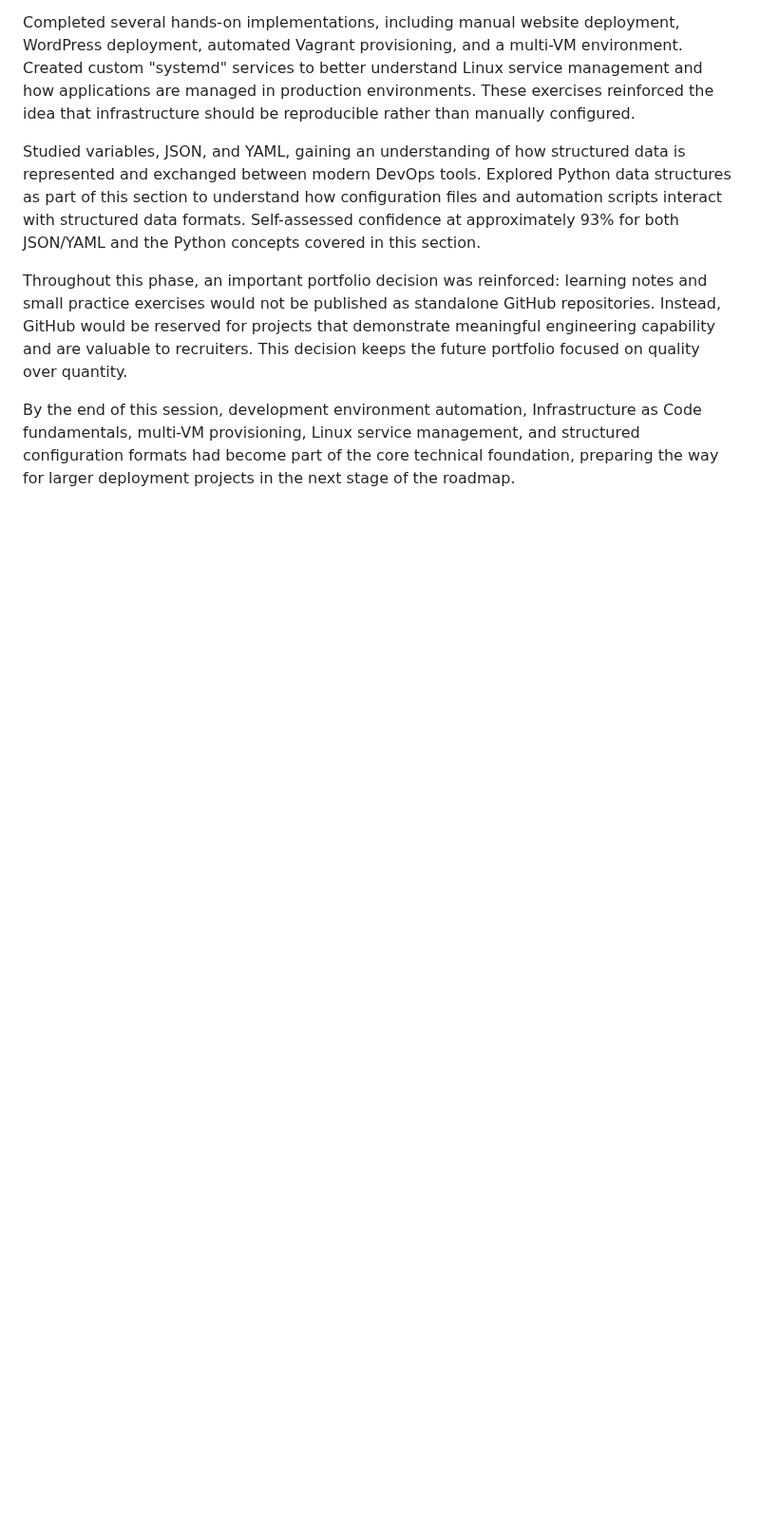
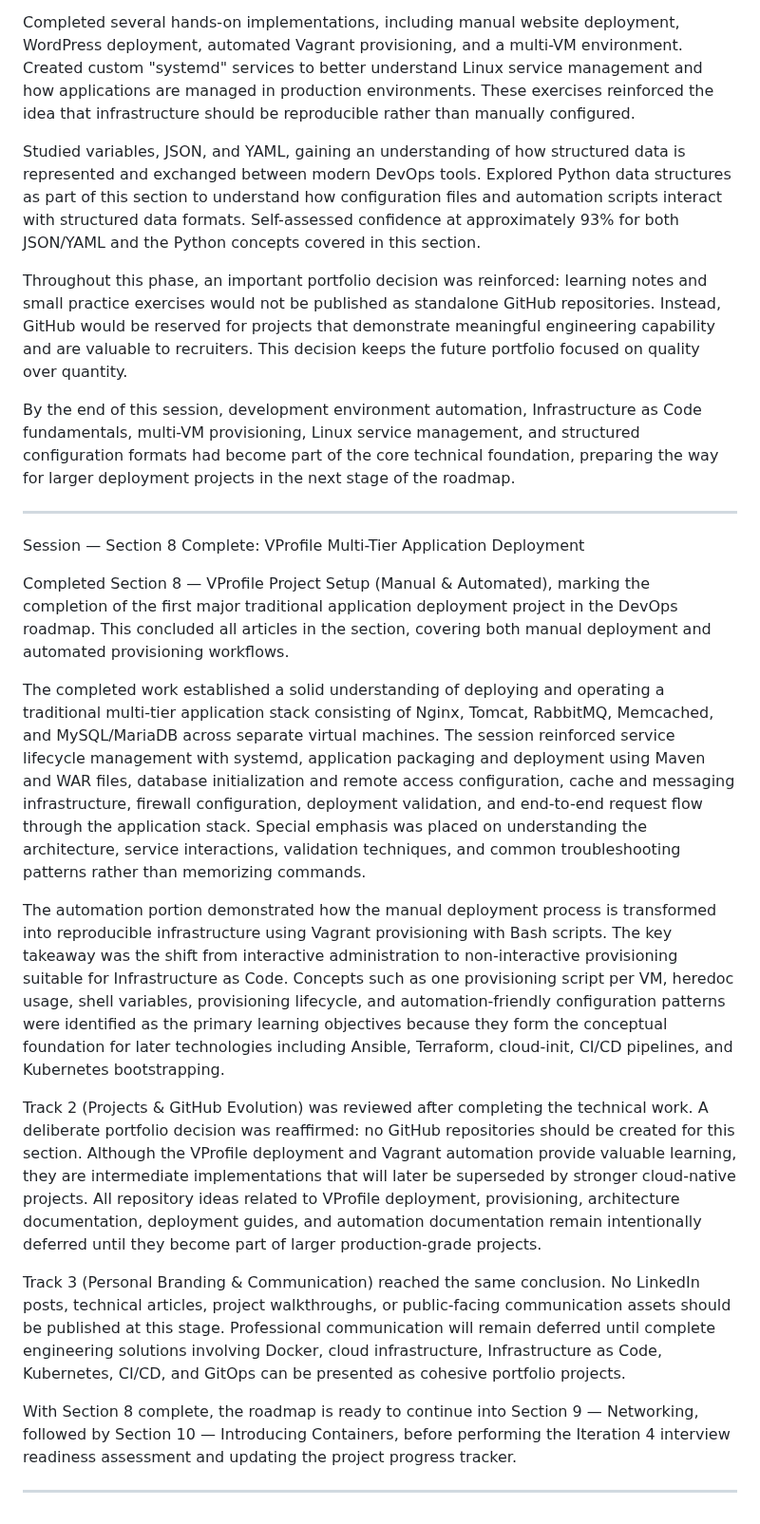
Before and after one commit to NakkaNithish27/DevOps-Engineer-Path, a Markdown page: Lets_Get_High_Package_Job/High_ROI_Plan/New_Progress_Tracker.md, the part around one of its changes. Shown at 95% size. GitHub-like rendering; blank space fills up the shorter version.

Commit message:
updated Tracker

```diff
--- a/Lets_Get_High_Package_Job/High_ROI_Plan/New_Progress_Tracker.md
+++ b/Lets_Get_High_Package_Job/High_ROI_Plan/New_Progress_Tracker.md
@@ -33,3 +35,20 @@ Studied variables, JSON, and YAML, gaining an understanding of how structured da
 Throughout this phase, an important portfolio decision was reinforced: learning notes and small practice exercises would not be published as standalone GitHub repositories. Instead, GitHub would be reserved for projects that demonstrate meaningful engineering capability and are valuable to recruiters. This decision keeps the future portfolio focused on quality over quantity.
 
 By the end of this session, development environment automation, Infrastructure as Code fundamentals, multi-VM provisioning, Linux service management, and structured configuration formats had become part of the core technical foundation, preparing the way for larger deployment projects in the next stage of the roadmap.
+
+---
+Session — Section 8 Complete: VProfile Multi-Tier Application Deployment
+
+Completed Section 8 — VProfile Project Setup (Manual & Automated), marking the completion of the first major traditional application deployment project in the DevOps roadmap. This concluded all articles in the section, covering both manual deployment and automated provisioning workflows.
+
+The completed work established a solid understanding of deploying and operating a traditional multi-tier application stack consisting of Nginx, Tomcat, RabbitMQ, Memcached, and MySQL/MariaDB across separate virtual machines. The session reinforced service lifecycle management with systemd, application packaging and deployment using Maven and WAR files, database initialization and remote access configuration, cache and messaging infrastructure, firewall configuration, deployment validation, and end-to-end request flow through the application stack. Special emphasis was placed on understanding the architecture, service interactions, validation techniques, and common troubleshooting patterns rather than memorizing commands.
+
+The automation portion demonstrated how the manual deployment process is transformed into reproducible infrastructure using Vagrant provisioning with Bash scripts. The key takeaway was the shift from interactive administration to non-interactive provisioning suitable for Infrastructure as Code. Concepts such as one provisioning script per VM, heredoc usage, shell variables, provisioning lifecycle, and automation-friendly configuration patterns were identified as the primary learning objectives because they form the conceptual foundation for later technologies including Ansible, Terraform, cloud-init, CI/CD pipelines, and Kubernetes bootstrapping.
+
+Track 2 (Projects & GitHub Evolution) was reviewed after completing the technical work. A deliberate portfolio decision was reaffirmed: no GitHub repositories should be created for this section. Although the VProfile deployment and Vagrant automation provide valuable learning, they are intermediate implementations that will later be superseded by stronger cloud-native projects. All repository ideas related to VProfile deployment, provisioning, architecture documentation, deployment guides, and automation documentation remain intentionally deferred until they become part of larger production-grade projects.
+
+Track 3 (Personal Branding & Communication) reached the same conclusion. No LinkedIn posts, technical articles, project walkthroughs, or public-facing communication assets should be published at this stage. Professional communication will remain deferred until complete engineering solutions involving Docker, cloud infrastructure, Infrastructure as Code, Kubernetes, CI/CD, and GitOps can be presented as cohesive portfolio projects.
+
+With Section 8 complete, the roadmap is ready to continue into Section 9 — Networking, followed by Section 10 — Introducing Containers, before performing the Iteration 4 interview readiness assessment and updating the project progress tracker.
+
+---
```
Also changed, not shown: other parts of Lets_Get_High_Package_Job/High_ROI_Plan/New_Progress_Tracker.md (+2 -0 lines).
